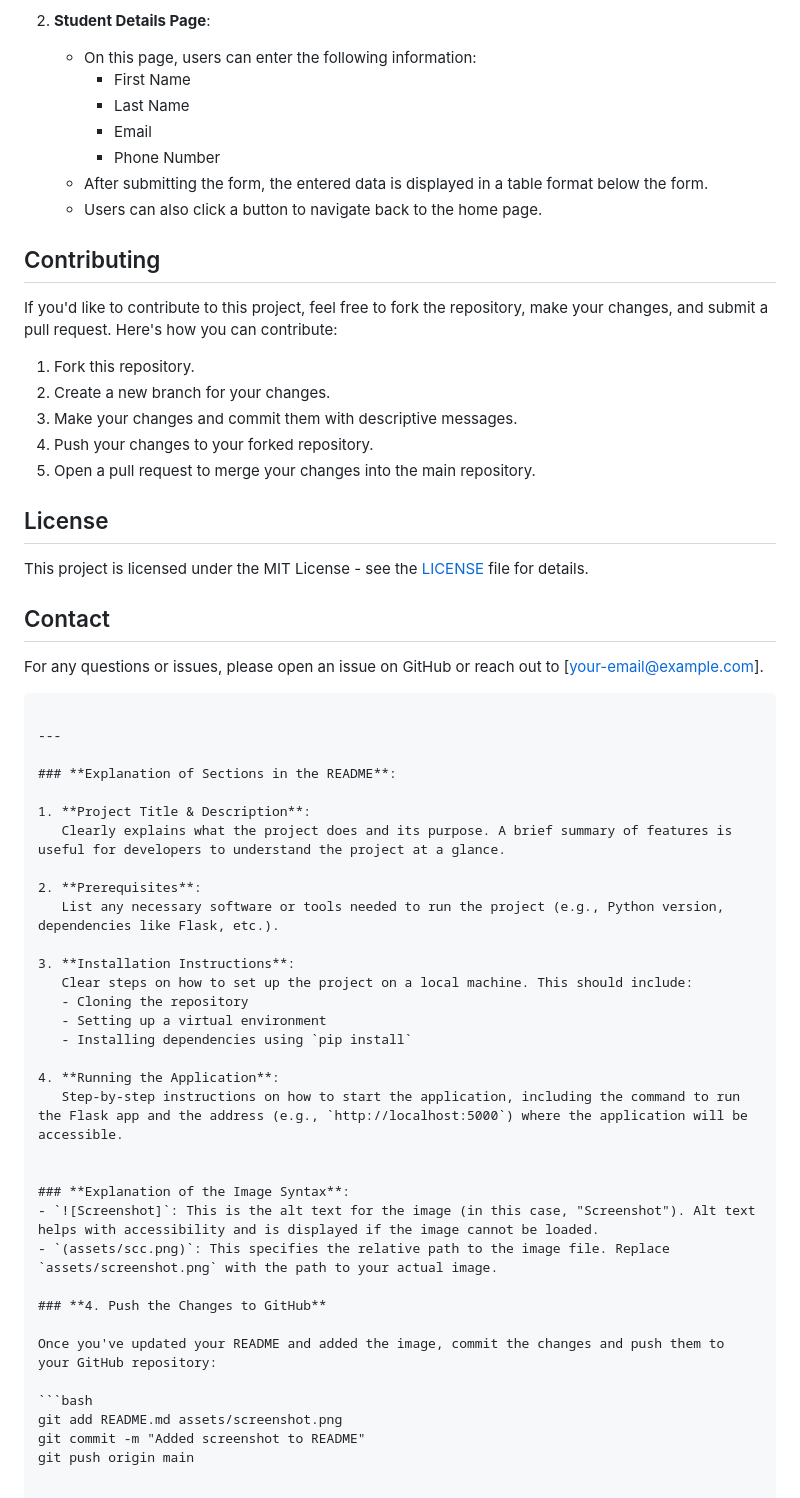
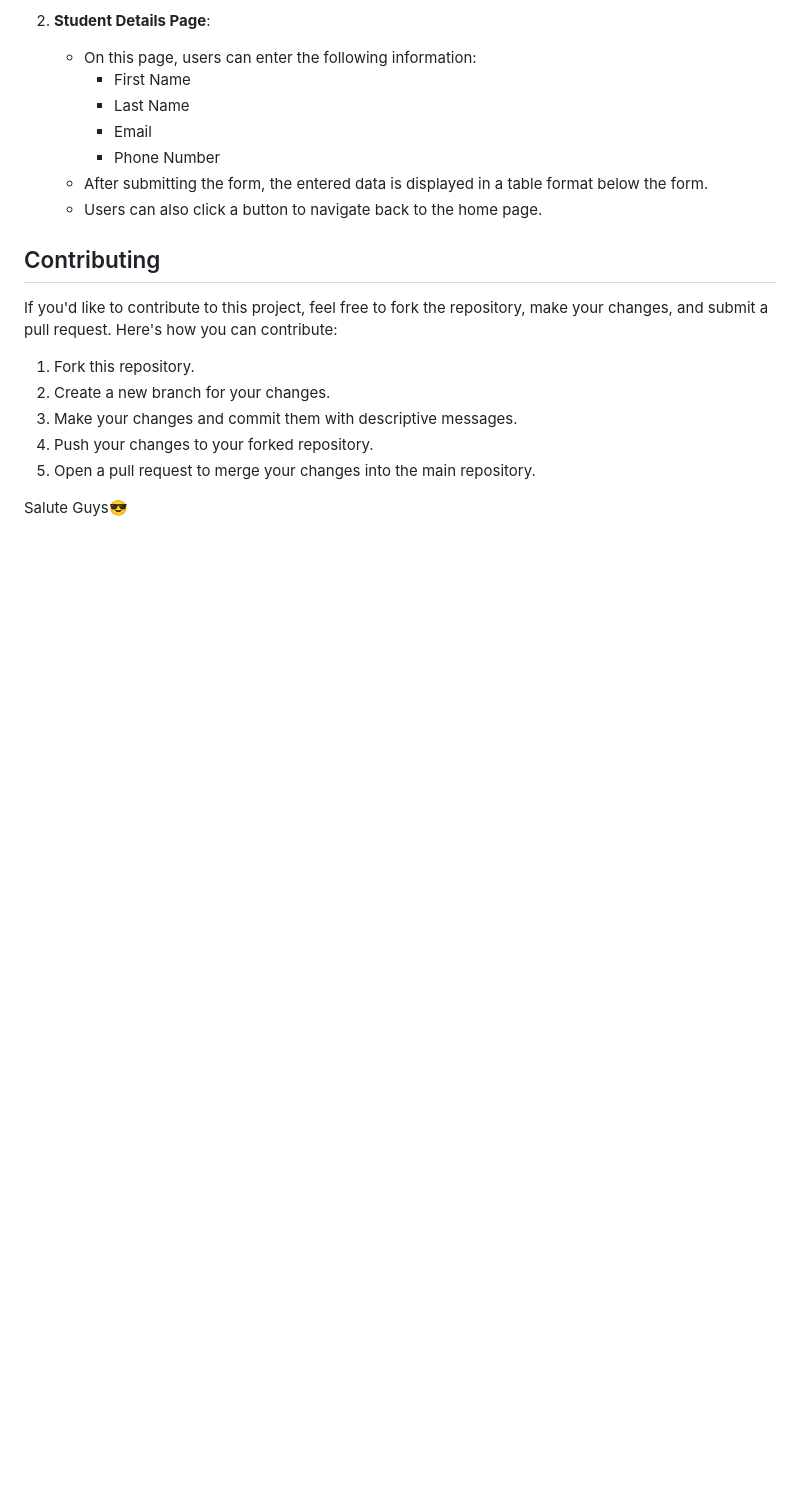
Before and after one commit to 888Greys/Group-Tasks, a Markdown page: README.md, the part around the change. GitHub-like rendering; blank space fills up the shorter version.

Commit message:
Remove outdated sections from README.md and add a friendly greeting

````diff
--- a/README.md
+++ b/README.md
@@ -90,45 +90,4 @@ If you'd like to contribute to this project, feel free to fork the repository, m
 4. Push your changes to your forked repository.
 5. Open a pull request to merge your changes into the main repository.
 
-## License
-
-This project is licensed under the MIT License - see the [LICENSE](LICENSE) file for details.
-
-## Contact
-
-For any questions or issues, please open an issue on GitHub or reach out to [your-email@example.com].
-
-```
-
----
-
-### **Explanation of Sections in the README**:
-
-1. **Project Title & Description**:
-   Clearly explains what the project does and its purpose. A brief summary of features is useful for developers to understand the project at a glance.
-
-2. **Prerequisites**:
-   List any necessary software or tools needed to run the project (e.g., Python version, dependencies like Flask, etc.).
-
-3. **Installation Instructions**:
-   Clear steps on how to set up the project on a local machine. This should include:
-   - Cloning the repository
-   - Setting up a virtual environment
-   - Installing dependencies using `pip install`
-
-4. **Running the Application**:
-   Step-by-step instructions on how to start the application, including the command to run the Flask app and the address (e.g., `http://localhost:5000`) where the application will be accessible.
-
-
-### **Explanation of the Image Syntax**:
-- `![Screenshot]`: This is the alt text for the image (in this case, "Screenshot"). Alt text helps with accessibility and is displayed if the image cannot be loaded.
-- `(assets/scc.png)`: This specifies the relative path to the image file. Replace `assets/screenshot.png` with the path to your actual image.
-
-### **4. Push the Changes to GitHub**
-
-Once you've updated your README and added the image, commit the changes and push them to your GitHub repository:
-
-```bash
-git add README.md assets/screenshot.png
-git commit -m "Added screenshot to README"
-git push origin main
+Salute Guys😎
````
